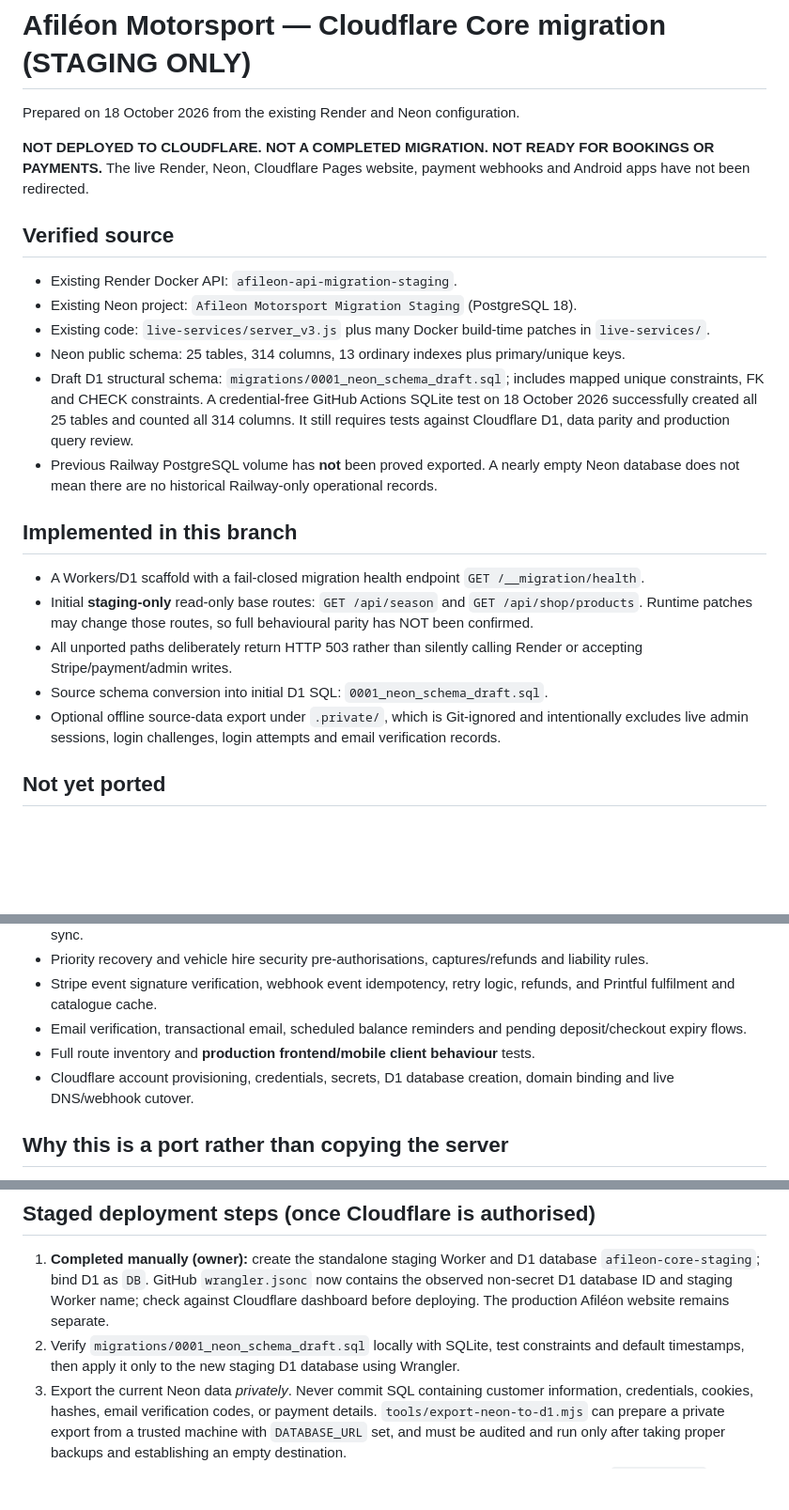
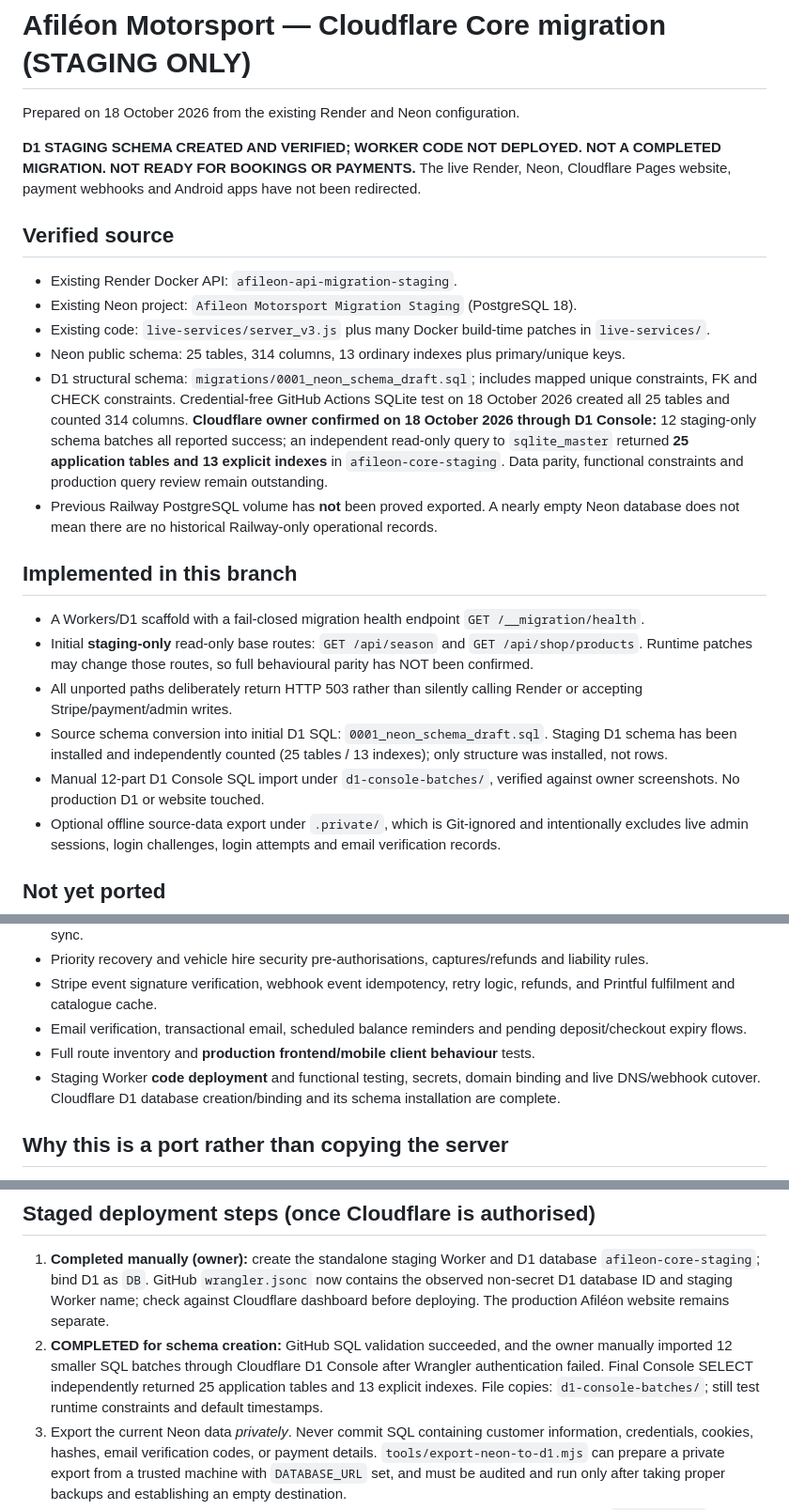
Before and after one commit to phillipafileon/Afil-on-pitlane, a Markdown page: cloudflare-core/README.md, 3 parts joined by grey strips. Shown at 94% size. Rendered like a GitHub page; blank space fills up the shorter version.

Commit message:
Record owner-verified Cloudflare D1 staging schema import (25 tables, 13 indexes)

```diff
--- a/cloudflare-core/README.md
+++ b/cloudflare-core/README.md
@@ -2,7 +2,7 @@
 
 Prepared on 18 October 2026 from the existing Render and Neon configuration.
 
-**NOT DEPLOYED TO CLOUDFLARE. NOT A COMPLETED MIGRATION. NOT READY FOR BOOKINGS OR PAYMENTS.**
+**D1 STAGING SCHEMA CREATED AND VERIFIED; WORKER CODE NOT DEPLOYED. NOT A COMPLETED MIGRATION. NOT READY FOR BOOKINGS OR PAYMENTS.**
 The live Render, Neon, Cloudflare Pages website, payment webhooks and Android apps have not been redirected.
 
 ## Verified source
@@ -10,14 +10,15 @@ The live Render, Neon, Cloudflare Pages website, payment webhooks and Android ap
 - Existing Neon project: `Afileon Motorsport Migration Staging` (PostgreSQL 18).
 - Existing code: `live-services/server_v3.js` plus many Docker build-time patches in `live-services/`.
 - Neon public schema: 25 tables, 314 columns, 13 ordinary indexes plus primary/unique keys.
-- Draft D1 structural schema: `migrations/0001_neon_schema_draft.sql`; includes mapped unique constraints, FK and CHECK constraints. A credential-free GitHub Actions SQLite test on 18 October 2026 successfully created all 25 tables and counted all 314 columns. It still requires tests against Cloudflare D1, data parity and production query review.
+- D1 structural schema: `migrations/0001_neon_schema_draft.sql`; includes mapped unique constraints, FK and CHECK constraints. Credential-free GitHub Actions SQLite test on 18 October 2026 created all 25 tables and counted 314 columns. **Cloudflare owner confirmed on 18 October 2026 through D1 Console:** 12 staging-only schema batches all reported success; an independent read-only query to `sqlite_master` returned **25 application tables and 13 explicit indexes** in `afileon-core-staging`. Data parity, functional constraints and production query review remain outstanding.
 - Previous Railway PostgreSQL volume has **not** been proved exported. A nearly empty Neon database does not mean there are no historical Railway-only operational records.
 
 ## Implemented in this branch
 - A Workers/D1 scaffold with a fail-closed migration health endpoint `GET /__migration/health`.
 - Initial **staging-only** read-only base routes: `GET /api/season` and `GET /api/shop/products`. Runtime patches may change those routes, so full behavioural parity has NOT been confirmed.
 - All unported paths deliberately return HTTP 503 rather than silently calling Render or accepting Stripe/payment/admin writes.
-- Source schema conversion into initial D1 SQL: `0001_neon_schema_draft.sql`.
+- Source schema conversion into initial D1 SQL: `0001_neon_schema_draft.sql`. Staging D1 schema has been installed and independently counted (25 tables / 13 indexes); only structure was installed, not rows.
+- Manual 12-part D1 Console SQL import under `d1-console-batches/`, verified against owner screenshots. No production D1 or website touched.
 - Optional offline source-data export under `.private/`, which is Git-ignored and intentionally excludes live admin sessions, login challenges, login attempts and email verification records.
 
 ## Not yet ported
@@ -27,7 +28,7 @@ The live Render, Neon, Cloudflare Pages website, payment webhooks and Android ap
 - Stripe event signature verification, webhook event idempotency, retry logic, refunds, and Printful fulfilment and catalogue cache.
 - Email verification, transactional email, scheduled balance reminders and pending deposit/checkout expiry flows.
 - Full route inventory and **production frontend/mobile client behaviour** tests.
-- Cloudflare account provisioning, credentials, secrets, D1 database creation, domain binding and live DNS/webhook cutover.
+- Staging Worker **code deployment** and functional testing, secrets, domain binding and live DNS/webhook cutover. Cloudflare D1 database creation/binding and its schema installation are complete.
 
 ## Why this is a port rather than copying the server
 
@@ -37,7 +38,7 @@ Cloudflare supports Express on Workers with compatibility features, but that doe
 
 ## Staged deployment steps (once Cloudflare is authorised)
 1. **Completed manually (owner):** create the standalone staging Worker and D1 database `afileon-core-staging`; bind D1 as `DB`. GitHub `wrangler.jsonc` now contains the observed non-secret D1 database ID and staging Worker name; check against Cloudflare dashboard before deploying. The production Afiléon website remains separate.
-2. Verify `migrations/0001_neon_schema_draft.sql` locally with SQLite, test constraints and default timestamps, then apply it only to the new staging D1 database using Wrangler.
+2. **COMPLETED for schema creation:** GitHub SQL validation succeeded, and the owner manually imported 12 smaller SQL batches through Cloudflare D1 Console after Wrangler authentication failed. Final Console SELECT independently returned 25 application tables and 13 explicit indexes. File copies: `d1-console-batches/`; still test runtime constraints and default timestamps.
 3. Export the current Neon data *privately*. Never commit SQL containing customer information, credentials, cookies, hashes, email verification codes, or payment details. `tools/export-neon-to-d1.mjs` can prepare a private export from a trusted machine with `DATABASE_URL` set, and must be audited and run only after taking proper backups and establishing an empty destination.
 4. Port and test API routes **against final compiled Render behaviour**, not merely the base `server_v3.js`, using Stripe test mode and no live Printful fulfilment.
 5. Verify row counts, customer and operational settings, cookie/CORS policies, booking concurrency, Stripe webhook deduplication, and end-to-end Pitlane and owner-only Inspection App flows.
```
